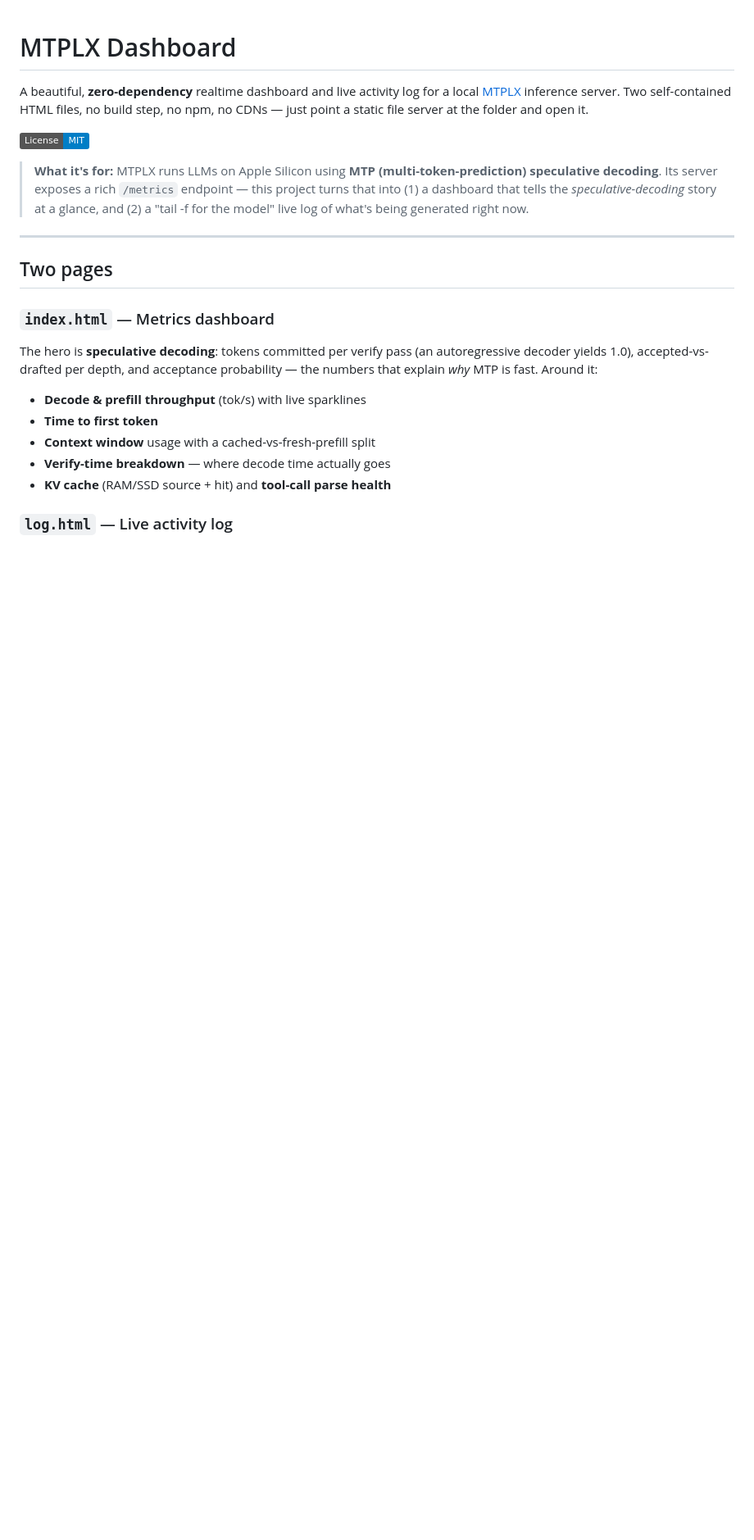
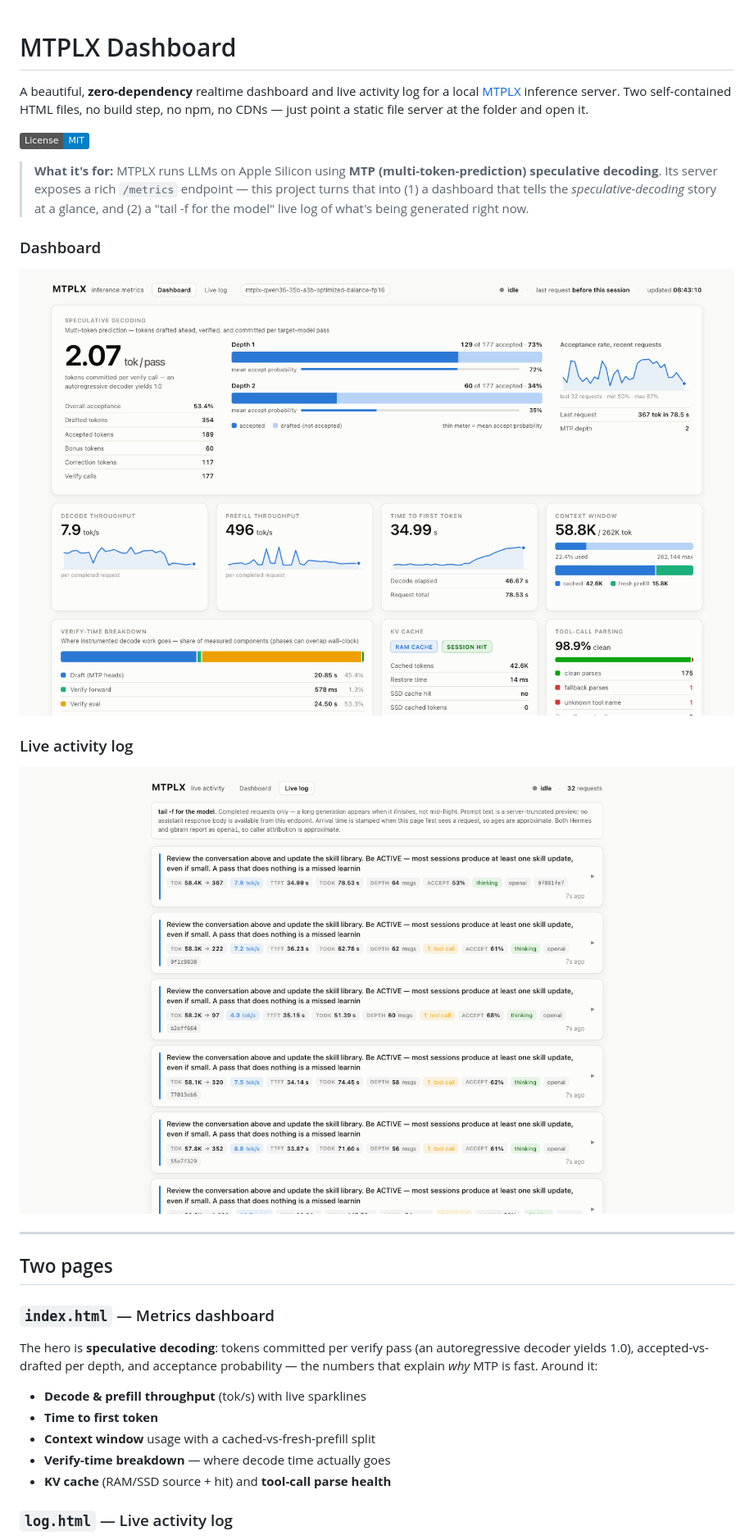
Before and after one commit to devty/mtplx-dashboard, a Markdown page: README.md, the part around one of its changes. Shown at 82% size. Drawn GitHub-style; pictures changed too: docs/dashboard.png (added), docs/live-log.png (added); badges without logos; blank space fills up the shorter version.

```diff
--- a/README.md
+++ b/README.md
@@ -10,6 +10,12 @@ step, no npm, no CDNs — just point a static file server at the folder and open
 > speculative decoding**. Its server exposes a rich `/metrics` endpoint — this project turns
 > that into (1) a dashboard that tells the *speculative-decoding* story at a glance, and
 > (2) a "tail -f for the model" live log of what's being generated right now.
+
+### Dashboard
+![MTPLX metrics dashboard](docs/dashboard.png)
+
+### Live activity log
+![MTPLX live activity log](docs/live-log.png)
 
 ---
 
```
Also changed, not shown: other parts of README.md (+13 -4 lines), 2 other files.
